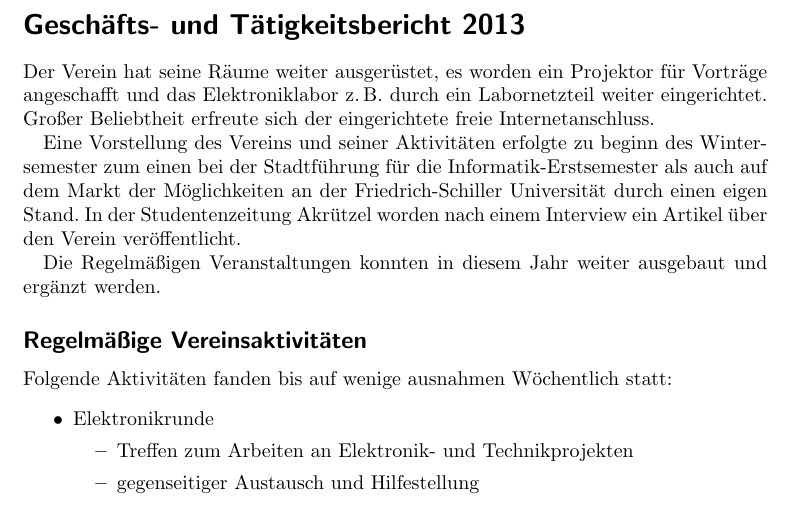
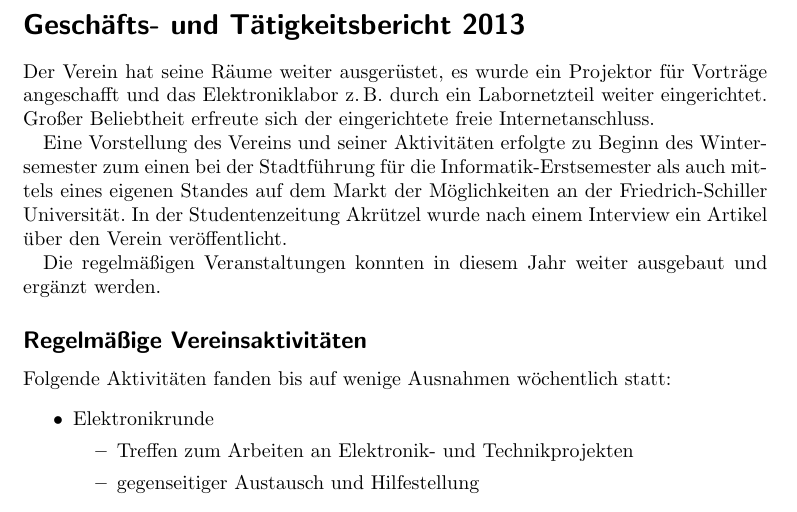
Before and after one commit to frlan/dokumente, a LaTeX document (Protokolle/Aktivitäten/tätigkeitsbericht-2013.tex): part of page 1 of 3, cut so that both start at the same text. Compiled offline with pdfLaTeX.

Commit message:
kleine Korrekturen

```diff
--- a/Protokolle/Aktivitäten/tätigkeitsbericht-2013.tex
+++ b/Protokolle/Aktivitäten/tätigkeitsbericht-2013.tex
@@ -5,19 +5,19 @@
 
 \section*{Geschäfts- und Tätigkeitsbericht 2013}
 Der Verein hat seine Räume weiter ausgerüstet,
-es worden ein Projektor für Vorträge angeschafft und
+es wurde ein Projektor für Vorträge angeschafft und
 das Elektroniklabor z.\,B. durch ein Labornetzteil weiter eingerichtet.
 Großer Beliebtheit erfreute sich der eingerichtete freie Internetanschluss.
 
-Eine Vorstellung des Vereins und seiner Aktivitäten erfolgte zu beginn des Wintersemester
-zum einen bei der Stadtführung für die Informatik-Erstsemester als auch
-auf dem Markt der Möglichkeiten an der Friedrich-Schiller Universität durch einen eigen Stand.
-In der Studentenzeitung Akrützel worden nach einem Interview ein Artikel über den Verein veröffentlicht.
+Eine Vorstellung des Vereins und seiner Aktivitäten erfolgte zu Beginn des Wintersemester
+zum einen bei der Stadtführung für die Informatik-Erstsemester als auch mittels eines eigenen Standes
+auf dem Markt der Möglichkeiten an der Friedrich-Schiller Universität.
+In der Studentenzeitung Akrützel wurde nach einem Interview ein Artikel über den Verein veröffentlicht.
 
-Die Regelmäßigen Veranstaltungen konnten in diesem Jahr weiter ausgebaut und ergänzt werden.
+Die regelmäßigen Veranstaltungen konnten in diesem Jahr weiter ausgebaut und ergänzt werden.
 
 \subsection*{Regelmäßige Vereinsaktivitäten}
-Folgende Aktivitäten fanden bis auf wenige ausnahmen Wöchentlich statt:
+Folgende Aktivitäten fanden bis auf wenige Ausnahmen wöchentlich statt:
 \begin{itemize}
 	\item Elektronikrunde
 		\begin{itemize}
```
Also changed, not shown: Protokolle/Aktivitäten/tätigkeitsbericht-2012.tex (+2 -2 lines).
